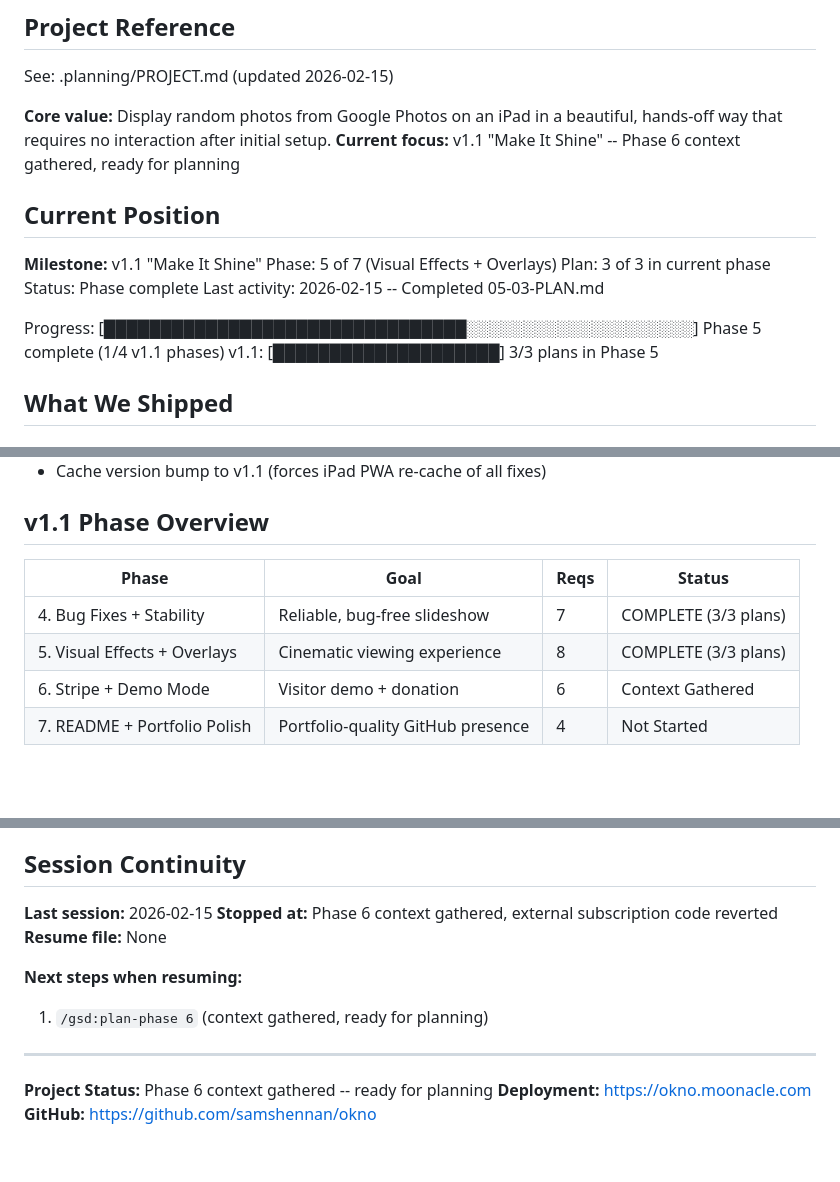
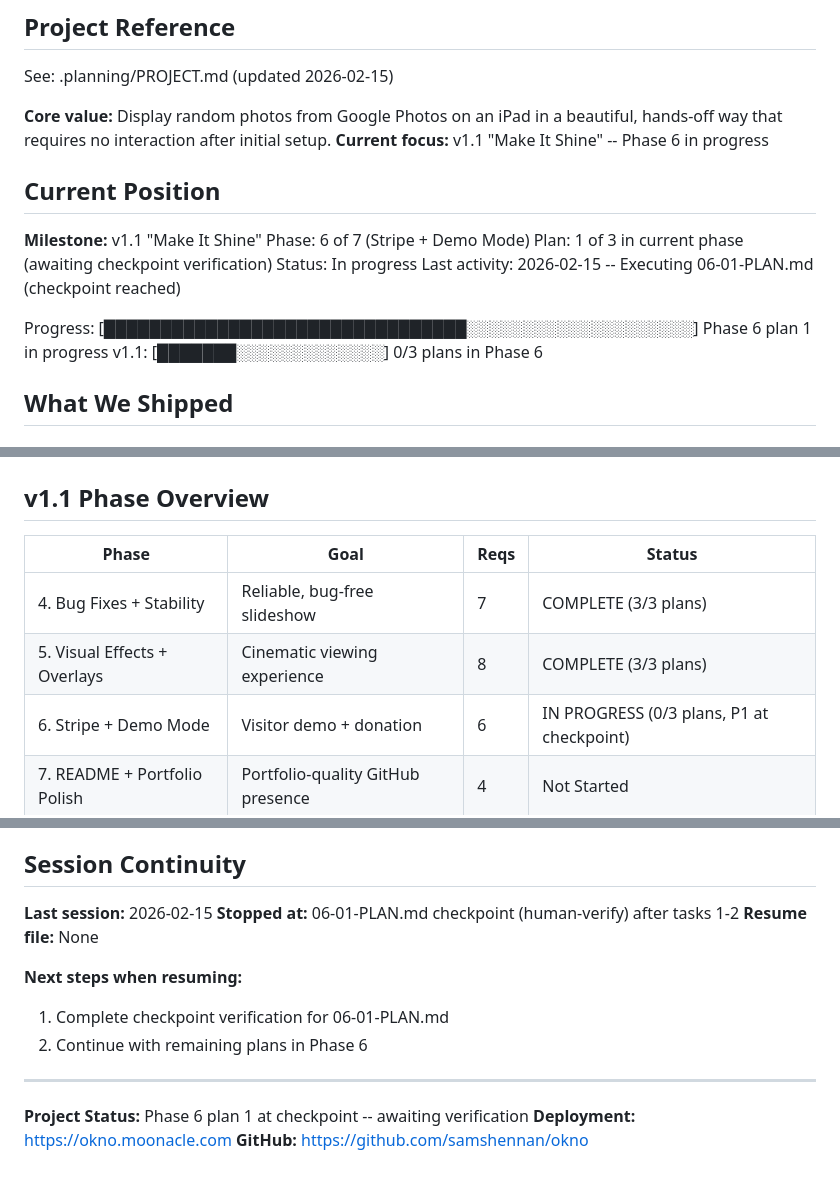
Before and after one commit to samshennan/okno, a Markdown page: .planning/STATE.md, 3 parts joined by grey strips. Rendered like a GitHub page; blank space fills up the shorter version.

Commit message:
docs(06-01): update state + generate user setup for Stripe Payment Link
- STATE.md updated to reflect Phase 6 plan 1 in progress
- USER-SETUP.md generated for Stripe Payment Link dashboard configuration

Co-Authored-By: Claude Opus 4.6 <noreply@anthropic.com>

```diff
--- a/.planning/STATE.md
+++ b/.planning/STATE.md
@@ -5,18 +5,18 @@
 See: .planning/PROJECT.md (updated 2026-02-15)
 
 **Core value:** Display random photos from Google Photos on an iPad in a beautiful, hands-off way that requires no interaction after initial setup.
-**Current focus:** v1.1 "Make It Shine" -- Phase 6 context gathered, ready for planning
+**Current focus:** v1.1 "Make It Shine" -- Phase 6 in progress
 
 ## Current Position
 
 **Milestone:** v1.1 "Make It Shine"
-Phase: 5 of 7 (Visual Effects + Overlays)
-Plan: 3 of 3 in current phase
-Status: Phase complete
-Last activity: 2026-02-15 -- Completed 05-03-PLAN.md
+Phase: 6 of 7 (Stripe + Demo Mode)
+Plan: 1 of 3 in current phase (awaiting checkpoint verification)
+Status: In progress
+Last activity: 2026-02-15 -- Executing 06-01-PLAN.md (checkpoint reached)
 
-Progress: [████████████████████████████████░░░░░░░░░░░░░░░░░░░░] Phase 5 complete (1/4 v1.1 phases)
-v1.1:     [████████████████████] 3/3 plans in Phase 5
+Progress: [████████████████████████████████░░░░░░░░░░░░░░░░░░░░] Phase 6 plan 1 in progress
+v1.1:     [███████░░░░░░░░░░░░░] 0/3 plans in Phase 6
 
 ## What We Shipped
 
@@ -46,7 +46,7 @@ v1.1:     [████████████████████] 3/3 pla
 |-------|------|------|--------|
 | 4. Bug Fixes + Stability | Reliable, bug-free slideshow | 7 | COMPLETE (3/3 plans) |
 | 5. Visual Effects + Overlays | Cinematic viewing experience | 8 | COMPLETE (3/3 plans) |
-| 6. Stripe + Demo Mode | Visitor demo + donation | 6 | Context Gathered |
+| 6. Stripe + Demo Mode | Visitor demo + donation | 6 | IN PROGRESS (0/3 plans, P1 at checkpoint) |
 | 7. README + Portfolio Polish | Portfolio-quality GitHub presence | 4 | Not Started |
 
 ## Accumulated Context
@@ -123,14 +123,15 @@ See PROJECT.md for full decision log (12 decisions, all marked Good).
 ## Session Continuity
 
 **Last session:** 2026-02-15
-**Stopped at:** Phase 6 context gathered, external subscription code reverted
+**Stopped at:** 06-01-PLAN.md checkpoint (human-verify) after tasks 1-2
 **Resume file:** None
 
 **Next steps when resuming:**
-1. `/gsd:plan-phase 6` (context gathered, ready for planning)
+1. Complete checkpoint verification for 06-01-PLAN.md
+2. Continue with remaining plans in Phase 6
 
 ---
 
-**Project Status:** Phase 6 context gathered -- ready for planning
+**Project Status:** Phase 6 plan 1 at checkpoint -- awaiting verification
 **Deployment:** https://okno.moonacle.com
 **GitHub:** https://github.com/samshennan/okno
```
Also changed, not shown: 1 other file.
